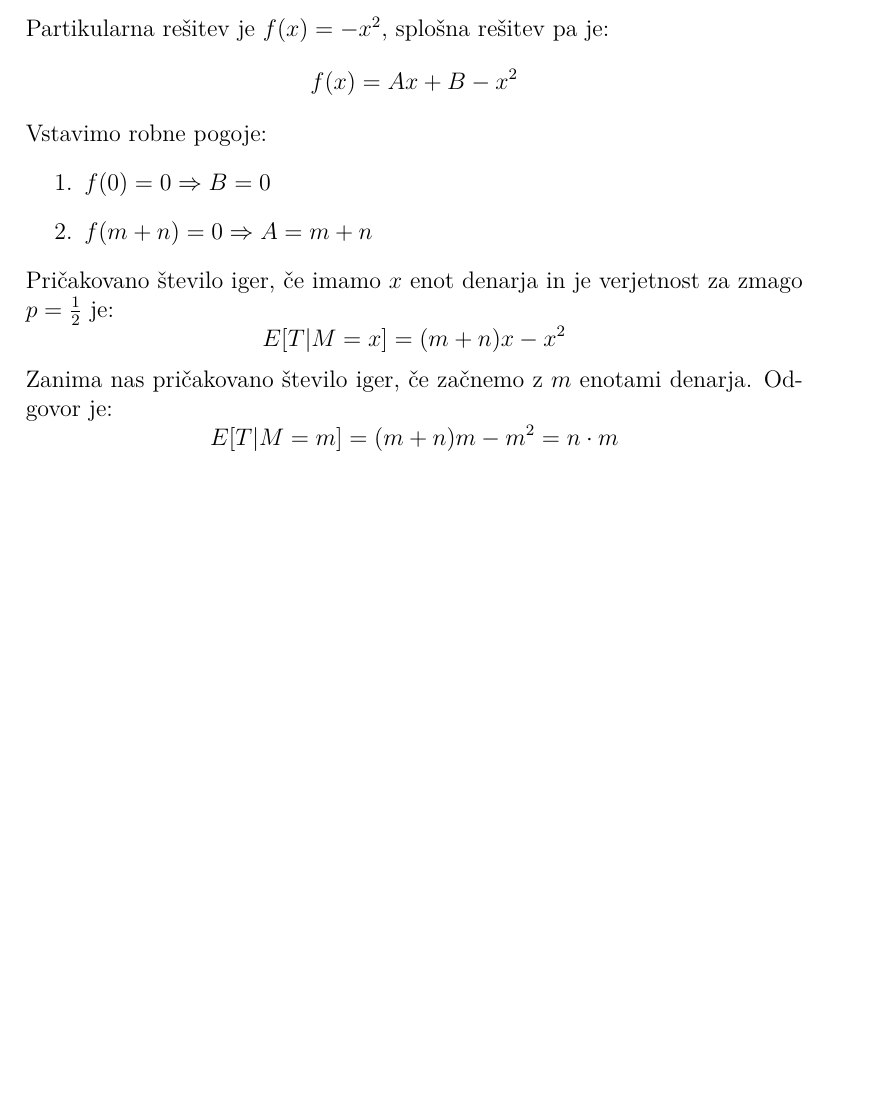
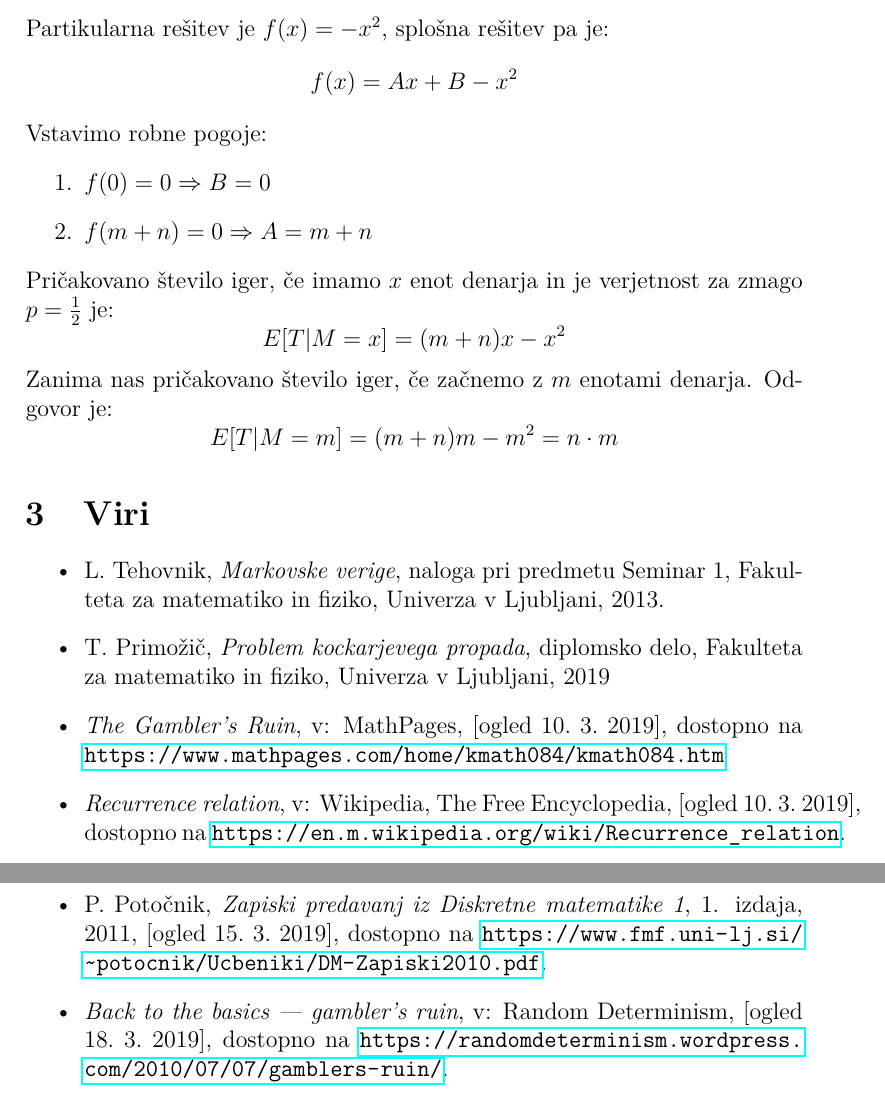
Before and after one commit to ines-silc/Seminar-2018-19, a LaTeX document (poročilo/naloga9.tex): part of page 8 of 8 before the commit and two parts of pages 8 and 9 of 9 after it, the two joined at a grey line, cut so that both start at the same text, the shorter picture padded with empty space. Compiled offline with pdfLaTeX.

Commit message:
Dodani viri

```diff
--- a/poročilo/naloga9.tex
+++ b/poročilo/naloga9.tex
@@ -6,6 +6,7 @@
 \usepackage{amsmath}
 \usepackage{eurosym}
 \usepackage{amsfonts}
+\usepackage{hyperref}
 
 \usepackage{enumerate}
 \setlength{\parindent}{0mm}
@@ -202,5 +203,13 @@ Vstavimo robne pogoje:
 Pričakovano število iger, če imamo $x$ enot denarja in je verjetnost za zmago $p=\frac{1}{2}$ je: $$E[T|M=x]= (m+n)x-x^2$$
 Zanima nas pričakovano število iger, če začnemo z $m$ enotami denarja. Odgovor je:$$E[T|M=m]=(m+n)m-m^2= n\cdot m$$
 
-
+\section[Viri]{Viri}
+\begin{itemize}
+\item L.~Tehovnik, \emph{Markovske verige}, naloga pri predmetu Seminar 1, Fakulteta za matematiko in fiziko, Univerza v Ljubljani, 2013.
+\item T.~Primožič, \emph{Problem kockarjevega propada}, diplomsko delo, Fakulteta za matematiko in fiziko, Univerza v Ljubljani, 2019
+\item \emph{The Gambler's Ruin}, v: MathPages, [ogled 10.~3.~2019], dostopno na \url{https://www.mathpages.com/home/kmath084/kmath084.htm}
+\item \emph{Recurrence relation}, v: Wikipedia, The Free Encyclopedia, [ogled 10.~3.~2019], dostopno na \url{https://en.m.wikipedia.org/wiki/Recurrence_relation}.
+\item P.~Potočnik, \emph{Zapiski predavanj iz Diskretne matematike 1}, 1. izdaja, 2011, [ogled 15.~3.~2019], dostopno na \url{https://www.fmf.uni-lj.si/~potocnik/Ucbeniki/DM-Zapiski2010.pdf}.
+\item \emph{Back to the basics — gambler’s ruin}, v: Random Determinism, [ogled 18.~3.~2019], dostopno na \url{https://randomdeterminism.wordpress.com/2010/07/07/gamblers-ruin/}.
+\end{itemize}
 \end{document}
```
Also changed, not shown: Viri/Viri.md (+1 -0 lines), poročilo/naloga9.pdf, poročilo/naloga9.tex (4 more changed lines).
